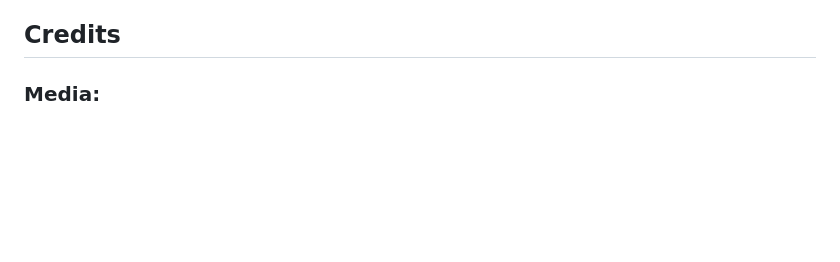
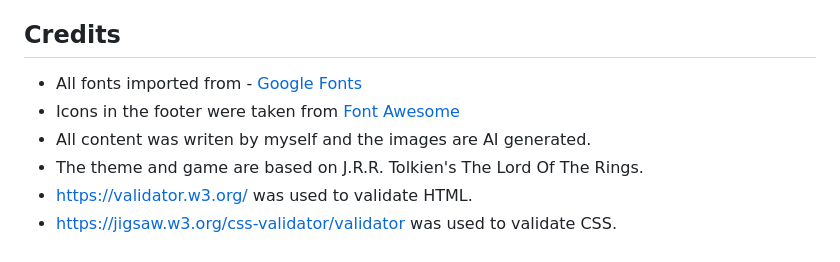
Before and after one commit to jordzen/A-Walk-Through-Mordor, a Markdown page: README.md, the part around the change printed below. GitHub-like rendering; blank space fills up the shorter version.

```diff
--- a/README.md
+++ b/README.md
@@ -197,3 +241,8 @@ You  can find the live site via the following URL - [Live game](https://jordzen.
 ## **Credits**
 
-### **Media:**
+* All fonts imported from - [Google Fonts](https://fonts.google.com/)
+* Icons in the footer were taken from [Font Awesome](https://fontawesome.com)
+* All content was writen by myself and the images are AI generated.
+* The theme and game are based on J.R.R. Tolkien's The Lord Of The Rings.
+* https://validator.w3.org/ was used to validate HTML.
+* https://jigsaw.w3.org/css-validator/validator was used to validate CSS.
```
Also changed, not shown: other parts of README.md (+44 -0 lines), assets/images/mordor-intro.jpg, docs/screenshots/css-validate.png (added), docs/screenshots/html-validate.png (added), 3 other files.
